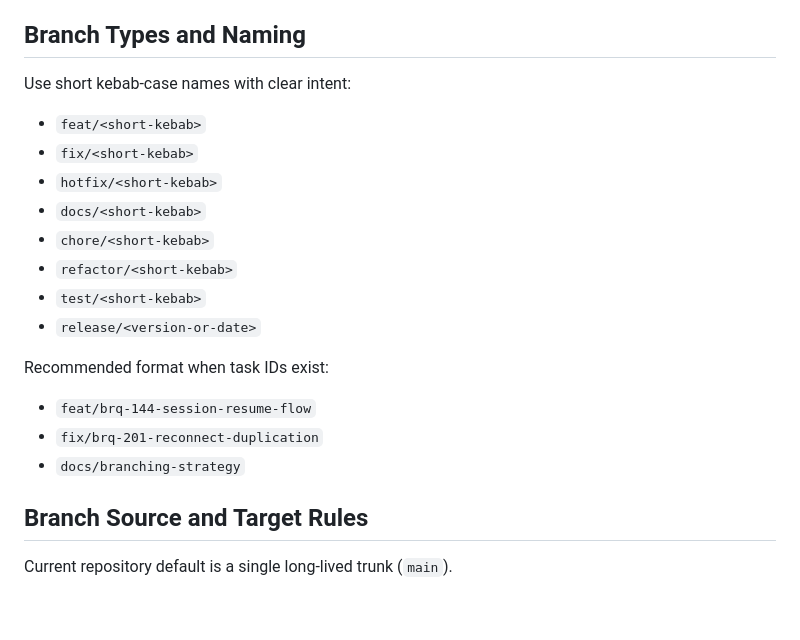
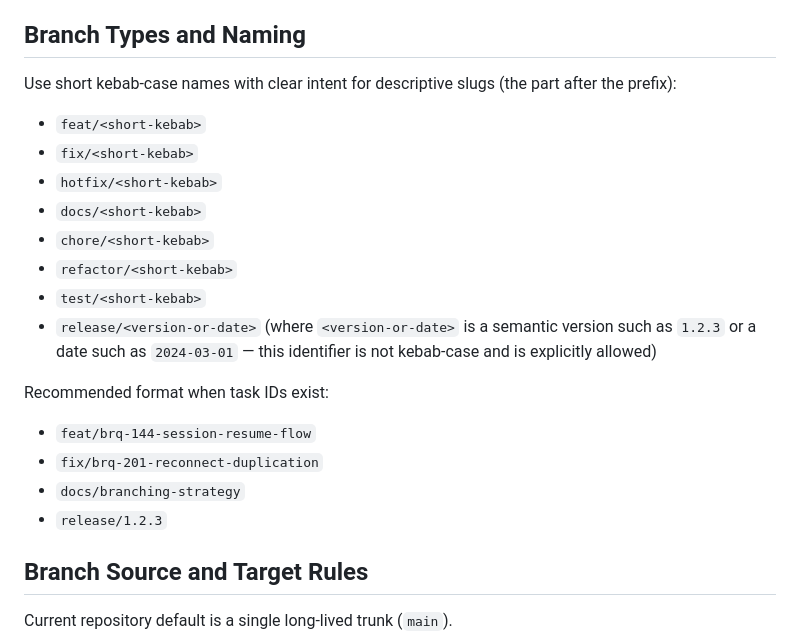
Before and after one commit to andr-ca/breqy, a Markdown page: docs/branching_strategy.md, the part around the change. Rendered like a GitHub page; blank space fills up the shorter version.

Commit message:
Potential fix for pull request finding
Co-authored-by: Copilot Autofix powered by AI <175728472+Copilot@users.noreply.github.com>

```diff
--- a/docs/branching_strategy.md
+++ b/docs/branching_strategy.md
@@ -33,7 +33,7 @@ Rules:
 
 ## Branch Types and Naming
 
-Use short kebab-case names with clear intent:
+Use short kebab-case names with clear intent for descriptive slugs (the part after the prefix):
 
 - `feat/<short-kebab>`
 - `fix/<short-kebab>`
@@ -42,13 +42,14 @@ Use short kebab-case names with clear intent:
 - `chore/<short-kebab>`
 - `refactor/<short-kebab>`
 - `test/<short-kebab>`
-- `release/<version-or-date>`
+- `release/<version-or-date>` (where `<version-or-date>` is a semantic version such as `1.2.3` or a date such as `2024-03-01` — this identifier is not kebab-case and is explicitly allowed)
 
 Recommended format when task IDs exist:
 
 - `feat/brq-144-session-resume-flow`
 - `fix/brq-201-reconnect-duplication`
 - `docs/branching-strategy`
+- `release/1.2.3`
 
 ## Branch Source and Target Rules
 
```
